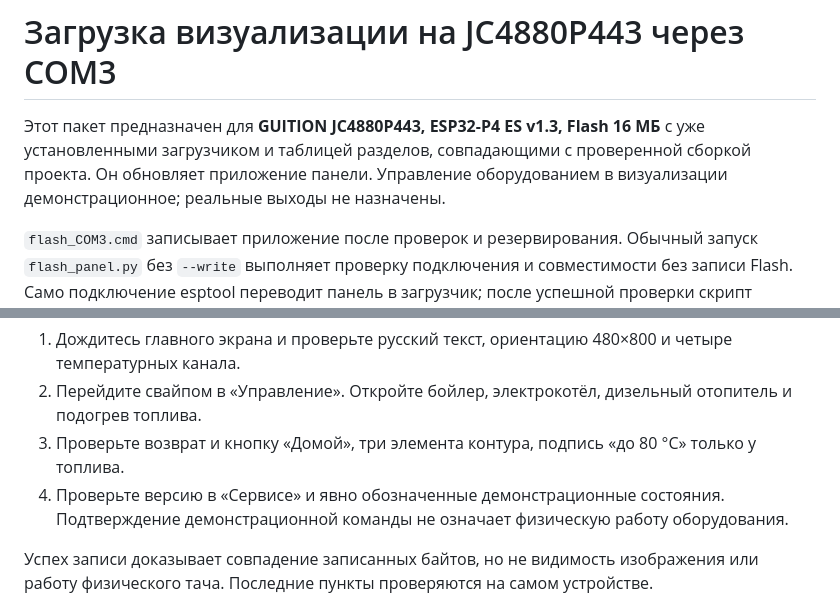
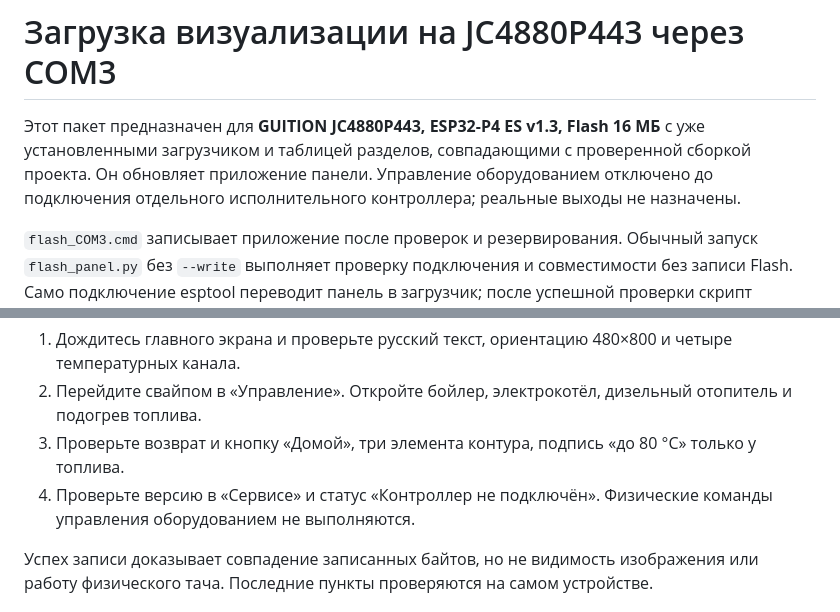
Before and after one commit to DeadSoulf/boiler_room, a Markdown page: docs/flash-panel.md, 2 parts joined by grey strips. GitHub-like rendering.

Commit message:
docs: describe disconnected physical equipment accurately

```diff
--- a/docs/flash-panel.md
+++ b/docs/flash-panel.md
@@ -1,6 +1,6 @@
 # Загрузка визуализации на JC4880P443 через COM3
 
-Этот пакет предназначен для **GUITION JC4880P443, ESP32-P4 ES v1.3, Flash 16 МБ** с уже установленными загрузчиком и таблицей разделов, совпадающими с проверенной сборкой проекта. Он обновляет приложение панели. Управление оборудованием в визуализации демонстрационное; реальные выходы не назначены.
+Этот пакет предназначен для **GUITION JC4880P443, ESP32-P4 ES v1.3, Flash 16 МБ** с уже установленными загрузчиком и таблицей разделов, совпадающими с проверенной сборкой проекта. Он обновляет приложение панели. Управление оборудованием отключено до подключения отдельного исполнительного контроллера; реальные выходы не назначены.
 
 `flash_COM3.cmd` записывает приложение после проверок и резервирования. Обычный запуск `flash_panel.py` без `--write` выполняет проверку подключения и совместимости без записи Flash. Само подключение esptool переводит панель в загрузчик; после успешной проверки скрипт перезапускает её.
 
@@ -69,7 +69,7 @@ $env:BOILER_FLASH_PYTHON = "$env:USERPROFILE\.platformio\penv\Scripts\python.exe
 1. Дождитесь главного экрана и проверьте русский текст, ориентацию 480×800 и четыре температурных канала.
 2. Перейдите свайпом в «Управление». Откройте бойлер, электрокотёл, дизельный отопитель и подогрев топлива.
 3. Проверьте возврат и кнопку «Домой», три элемента контура, подпись «до 80 °C» только у топлива.
-4. Проверьте версию в «Сервисе» и явно обозначенные демонстрационные состояния. Подтверждение демонстрационной команды не означает физическую работу оборудования.
+4. Проверьте версию в «Сервисе» и статус «Контроллер не подключён». Физические команды управления оборудованием не выполняются.
 
 Успех записи доказывает совпадение записанных байтов, но не видимость изображения или работу физического тача. Последние пункты проверяются на самом устройстве.
 
```
